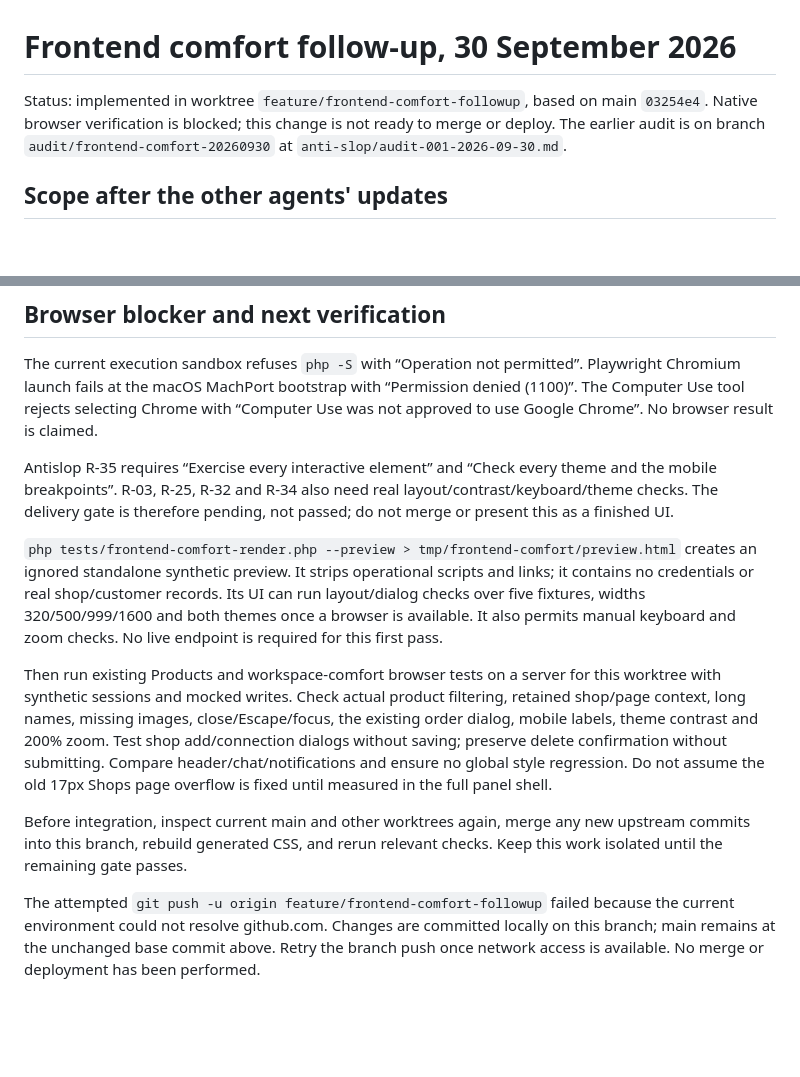
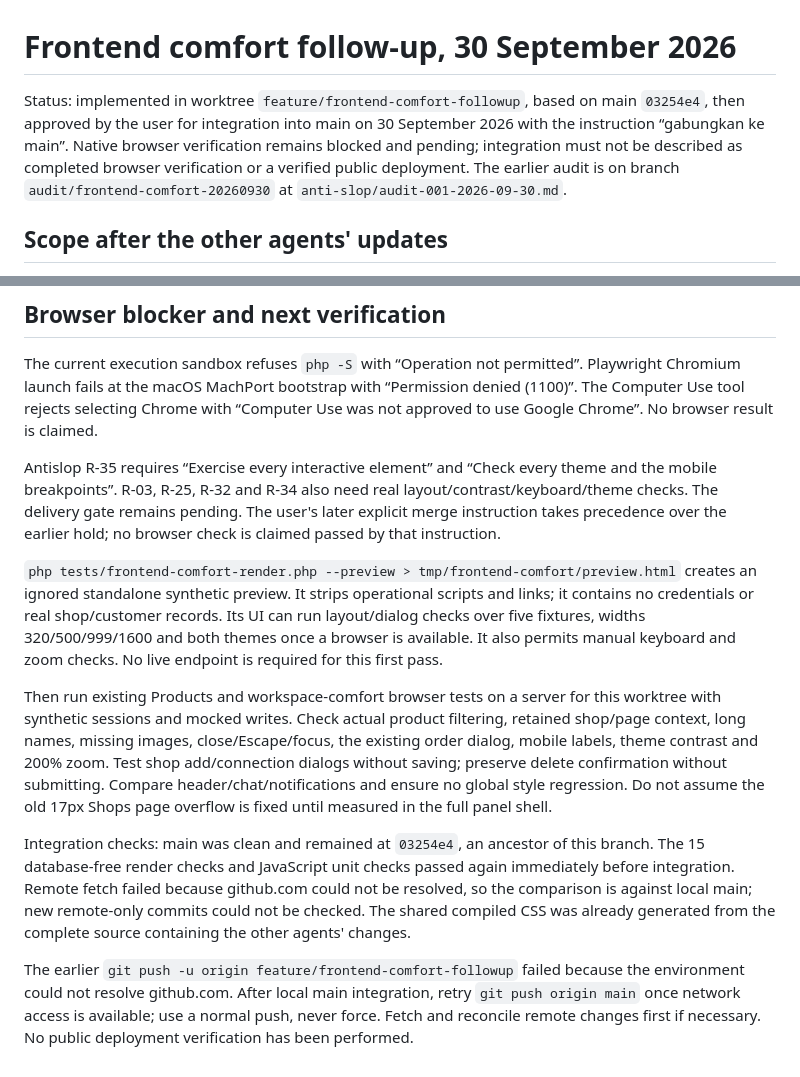
Before and after one commit to ramdanifahmy2023/fahra-kelola, a Markdown page: ops/frontend-comfort-followup.md, 2 parts joined by grey strips. Drawn GitHub-style; blank space fills up the shorter version.

```diff
--- a/ops/frontend-comfort-followup.md
+++ b/ops/frontend-comfort-followup.md
@@ -1,6 +1,6 @@
 # Frontend comfort follow-up, 30 September 2026
 
-Status: implemented in worktree `feature/frontend-comfort-followup`, based on main `03254e4`. Native browser verification is blocked; this change is not ready to merge or deploy. The earlier audit is on branch `audit/frontend-comfort-20260930` at `anti-slop/audit-001-2026-09-30.md`.
+Status: implemented in worktree `feature/frontend-comfort-followup`, based on main `03254e4`, then approved by the user for integration into main on 30 September 2026 with the instruction “gabungkan ke main”. Native browser verification remains blocked and pending; integration must not be described as completed browser verification or a verified public deployment. The earlier audit is on branch `audit/frontend-comfort-20260930` at `anti-slop/audit-001-2026-09-30.md`.
 
 ## Scope after the other agents' updates
 
@@ -29,12 +29,12 @@ No business API, database record, preference, schedule, or worker was modified b
 
 The current execution sandbox refuses `php -S` with “Operation not permitted”. Playwright Chromium launch fails at the macOS MachPort bootstrap with “Permission denied (1100)”. The Computer Use tool rejects selecting Chrome with “Computer Use was not approved to use Google Chrome”. No browser result is claimed.
 
-Antislop R-35 requires “Exercise every interactive element” and “Check every theme and the mobile breakpoints”. R-03, R-25, R-32 and R-34 also need real layout/contrast/keyboard/theme checks. The delivery gate is therefore pending, not passed; do not merge or present this as a finished UI.
+Antislop R-35 requires “Exercise every interactive element” and “Check every theme and the mobile breakpoints”. R-03, R-25, R-32 and R-34 also need real layout/contrast/keyboard/theme checks. The delivery gate remains pending. The user's later explicit merge instruction takes precedence over the earlier hold; no browser check is claimed passed by that instruction.
 
 `php tests/frontend-comfort-render.php --preview > tmp/frontend-comfort/preview.html` creates an ignored standalone synthetic preview. It strips operational scripts and links; it contains no credentials or real shop/customer records. Its UI can run layout/dialog checks over five fixtures, widths 320/500/999/1600 and both themes once a browser is available. It also permits manual keyboard and zoom checks. No live endpoint is required for this first pass.
 
 Then run existing Products and workspace-comfort browser tests on a server for this worktree with synthetic sessions and mocked writes. Check actual product filtering, retained shop/page context, long names, missing images, close/Escape/focus, the existing order dialog, mobile labels, theme contrast and 200% zoom. Test shop add/connection dialogs without saving; preserve delete confirmation without submitting. Compare header/chat/notifications and ensure no global style regression. Do not assume the old 17px Shops page overflow is fixed until measured in the full panel shell.
 
-Before integration, inspect current main and other worktrees again, merge any new upstream commits into this branch, rebuild generated CSS, and rerun relevant checks. Keep this work isolated until the remaining gate passes.
+Integration checks: main was clean and remained at `03254e4`, an ancestor of this branch. The 15 database-free render checks and JavaScript unit checks passed again immediately before integration. Remote fetch failed because github.com could not be resolved, so the comparison is against local main; new remote-only commits could not be checked. The shared compiled CSS was already generated from the complete source containing the other agents' changes.
 
-The attempted `git push -u origin feature/frontend-comfort-followup` failed because the current environment could not resolve github.com. Changes are committed locally on this branch; main remains at the unchanged base commit above. Retry the branch push once network access is available. No merge or deployment has been performed.
+The earlier `git push -u origin feature/frontend-comfort-followup` failed because the environment could not resolve github.com. After local main integration, retry `git push origin main` once network access is available; use a normal push, never force. Fetch and reconcile remote changes first if necessary. No public deployment verification has been performed.
```
Also changed, not shown: memory.md (+5 -0 lines).
